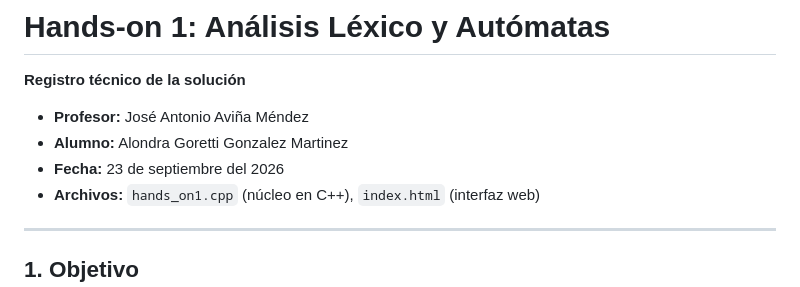
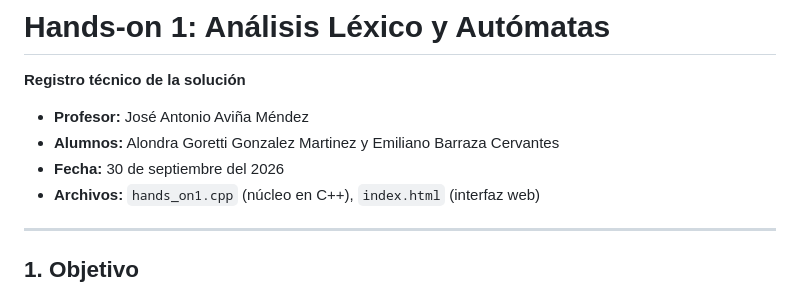
Before and after one commit to aloglezmtz/An-lisis-L-xico-y-Aut-matas, a Markdown page: README.md, the part around the change. Drawn GitHub-style.

```diff
--- a/README.md
+++ b/README.md
@@ -2,8 +2,8 @@
 **Registro técnico de la solución**
 
 - **Profesor:** José Antonio Aviña Méndez
-- **Alumno:** Alondra Goretti Gonzalez Martinez
-- **Fecha:** 23 de septiembre del 2026
+- **Alumnos:** Alondra Goretti Gonzalez Martinez y Emiliano Barraza Cervantes
+- **Fecha:** 30 de septiembre del 2026
 - **Archivos:** `hands_on1.cpp` (núcleo en C++), `index.html` (interfaz web)
 
 ---
```
